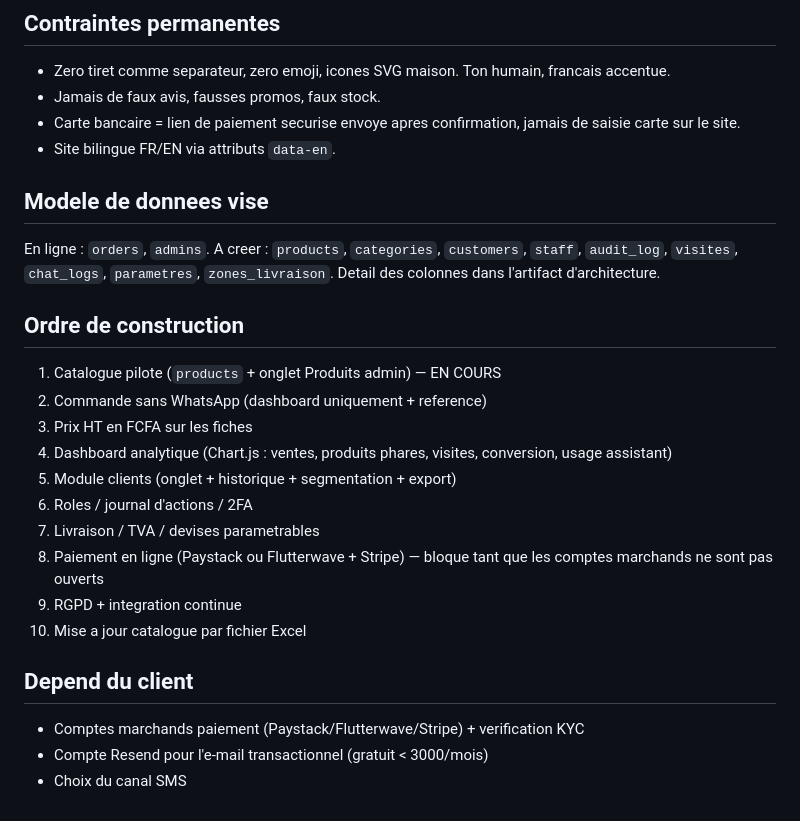
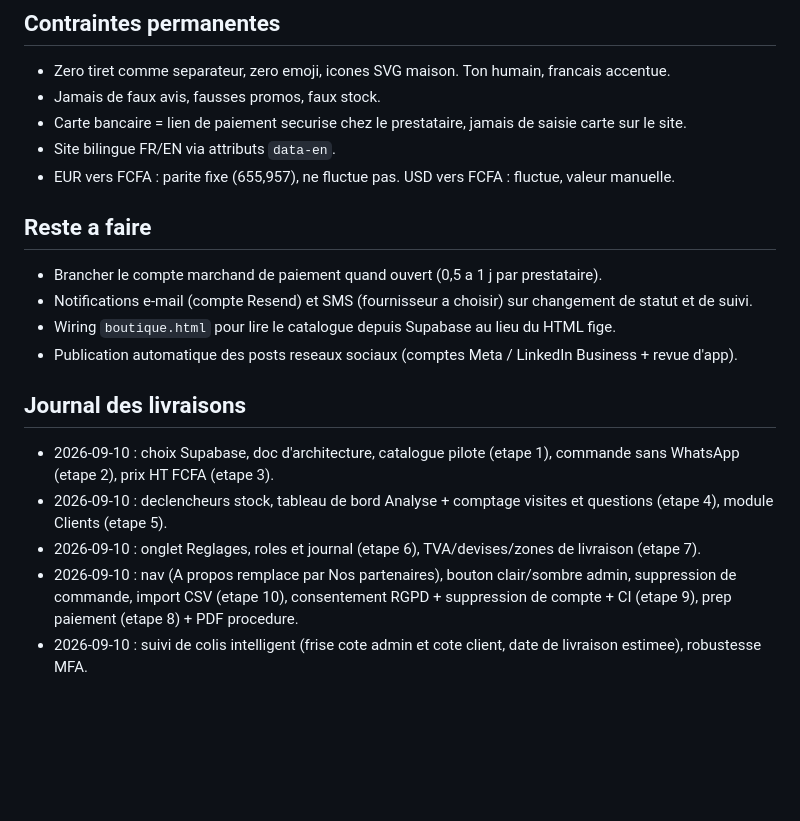
Before and after one commit to gnonlonfounwilfried9-dotcom/roots-co-site, a Markdown page: ARCHITECTURE.md, the part around one of its changes. Drawn GitHub-style; blank space fills up the shorter version.

```diff
--- a/ARCHITECTURE.md
+++ b/ARCHITECTURE.md
@@ -37,30 +58,21 @@ pour refaire ce que Supabase donne d'origine).
 
 - Zero tiret comme separateur, zero emoji, icones SVG maison. Ton humain, francais accentue.
 - Jamais de faux avis, fausses promos, faux stock.
-- Carte bancaire = lien de paiement securise envoye apres confirmation, jamais de saisie carte sur le site.
+- Carte bancaire = lien de paiement securise chez le prestataire, jamais de saisie carte sur le site.
 - Site bilingue FR/EN via attributs `data-en`.
+- EUR vers FCFA : parite fixe (655,957), ne fluctue pas. USD vers FCFA : fluctue, valeur manuelle.
 
-## Modele de donnees vise
+## Reste a faire
 
-En ligne : `orders`, `admins`.
-A creer : `products`, `categories`, `customers`, `staff`, `audit_log`, `visites`, `chat_logs`,
-`parametres`, `zones_livraison`. Detail des colonnes dans l'artifact d'architecture.
+- Brancher le compte marchand de paiement quand ouvert (0,5 a 1 j par prestataire).
+- Notifications e-mail (compte Resend) et SMS (fournisseur a choisir) sur changement de statut et de suivi.
+- Wiring `boutique.html` pour lire le catalogue depuis Supabase au lieu du HTML fige.
+- Publication automatique des posts reseaux sociaux (comptes Meta / LinkedIn Business + revue d'app).
 
-## Ordre de construction
+## Journal des livraisons
 
-1. Catalogue pilote (`products` + onglet Produits admin) — EN COURS
-2. Commande sans WhatsApp (dashboard uniquement + reference)
-3. Prix HT en FCFA sur les fiches
-4. Dashboard analytique (Chart.js : ventes, produits phares, visites, conversion, usage assistant)
-5. Module clients (onglet + historique + segmentation + export)
-6. Roles / journal d'actions / 2FA
-7. Livraison / TVA / devises parametrables
-8. Paiement en ligne (Paystack ou Flutterwave + Stripe) — bloque tant que les comptes marchands ne sont pas ouverts
-9. RGPD + integration continue
-10. Mise a jour catalogue par fichier Excel
-
-## Depend du client
-
-- Comptes marchands paiement (Paystack/Flutterwave/Stripe) + verification KYC
-- Compte Resend pour l'e-mail transactionnel (gratuit < 3000/mois)
-- Choix du canal SMS
+- 2026-09-10 : choix Supabase, doc d'architecture, catalogue pilote (etape 1), commande sans WhatsApp (etape 2), prix HT FCFA (etape 3).
+- 2026-09-10 : declencheurs stock, tableau de bord Analyse + comptage visites et questions (etape 4), module Clients (etape 5).
+- 2026-09-10 : onglet Reglages, roles et journal (etape 6), TVA/devises/zones de livraison (etape 7).
+- 2026-09-10 : nav (A propos remplace par Nos partenaires), bouton clair/sombre admin, suppression de commande, import CSV (etape 10), consentement RGPD + suppression de compte + CI (etape 9), prep paiement (etape 8) + PDF procedure.
+- 2026-09-10 : suivi de colis intelligent (frise cote admin et cote client, date de livraison estimee), robustesse MFA.
```
Also changed, not shown: other parts of ARCHITECTURE.md (+38 -17 lines).
